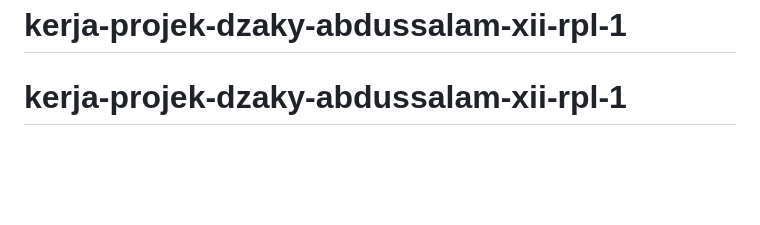
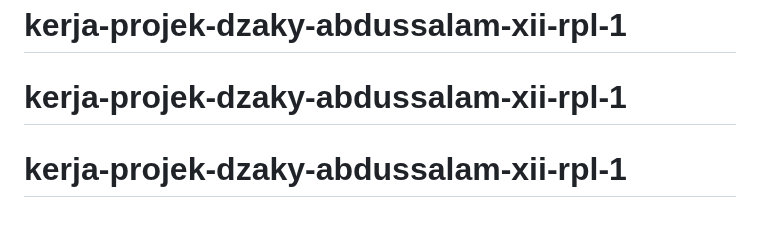
Before and after one commit to wakeupjack/first, a Markdown page: README.md, the part around the change. GitHub-like rendering; blank space fills up the shorter version.

```diff
--- a/README.md
+++ b/README.md
@@ -126,3 +126,4 @@ Love Framework7? Support project by donating or pledging on:
 - OpenCollective: https://opencollective.com/framework7# kerja-projek-dzaky-abdussalam-xii-rpl-1
 # kerja-projek-dzaky-abdussalam-xii-rpl-1
 # kerja-projek-dzaky-abdussalam-xii-rpl-1
+# kerja-projek-dzaky-abdussalam-xii-rpl-1
```
